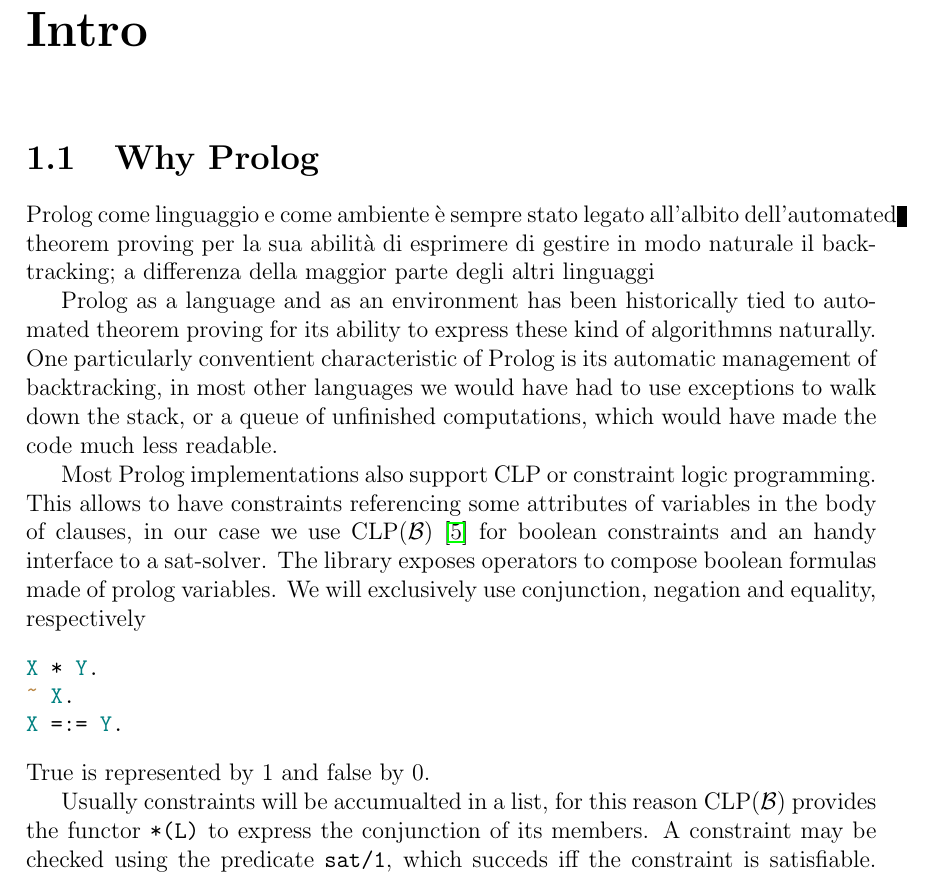
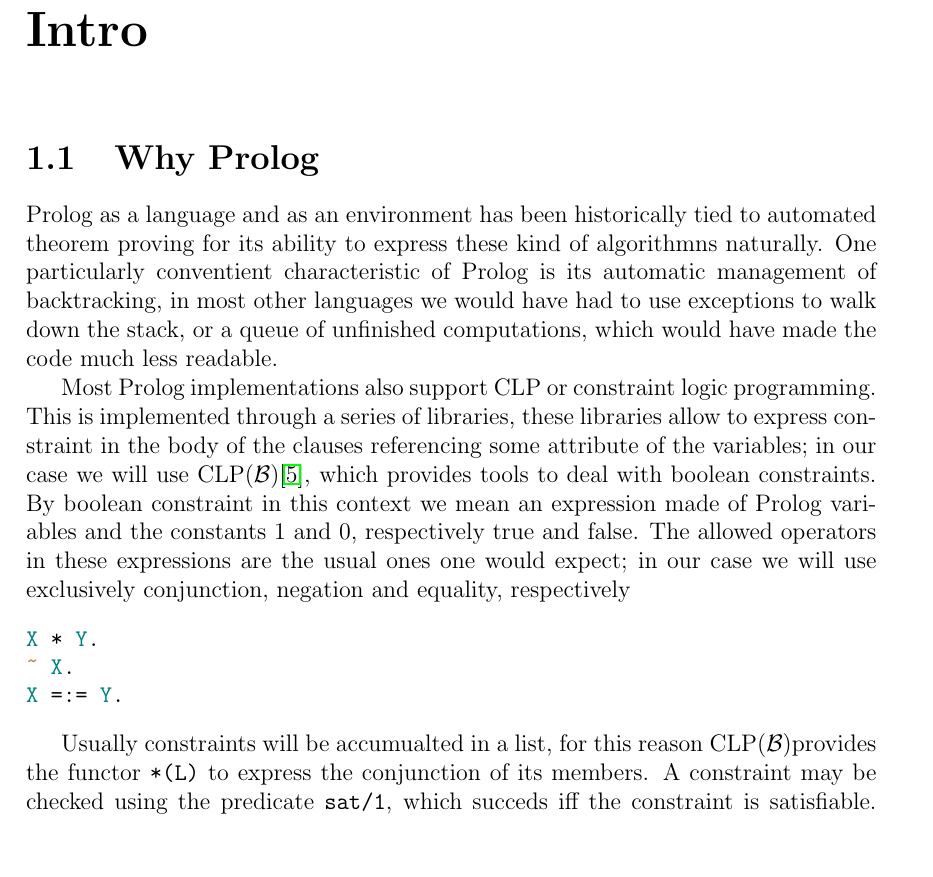
Before and after one commit to Tititino/tesi, a LaTeX thesis (thesis.tex, which reads thesis.sty): part of page 3 of 25, cut so that both start at the same text, the shorter picture padded with empty space. Compiled offline with pdfLaTeX.

Commit message:
flake contd

```diff
--- a/thesis.sty
+++ b/thesis.sty
@@ -87,6 +87,7 @@
 \newcommand{\var}[1]{x_{#1}}
 \newcommand{\varNot}[1]{\overline{#1}}
 \newcommand{\varAnd}{\wedge}
+\newcommand{\CLPB}{CLP($\mathcal{B}$)}
 
 % \newenvironment{ocaml}[1][none]
 % 	{\begin{lstlisting}[language=caml]
--- a/thesis.tex
+++ b/thesis.tex
@@ -133,24 +133,22 @@
 
 
 \section{Why Prolog}
-Prolog come linguaggio e come ambiente è sempre stato legato all'albito dell'automated theorem proving per la sua abilità di esprimere di gestire in modo naturale il backtracking; a differenza della maggior parte degli altri linguaggi
-
 Prolog as a language and as an environment has been historically tied to automated theorem proving for its ability to express these kind of algorithmns naturally.
 % In particular we chose SWI-Prolog because it offers a comprehensive and mature free Prolog environment.
 One particularly conventient characteristic of Prolog is its automatic management of backtracking, in most other languages we would have had to use exceptions to walk down the stack, or a queue of unfinished computations, which would have made the code much less readable.
 
 Most Prolog implementations also support CLP or constraint logic programming.
-This allows to have constraints referencing some attributes of variables in the body of clauses, in our case we use CLP($\mathcal{B}$) \cite{clpb} for boolean constraints and an handy interface to a sat-solver.
-The library exposes operators to compose boolean formulas made of prolog variables.
-We will exclusively use conjunction, negation and equality, respectively
+This is implemented through a series of libraries, these libraries allow to express constraint in the body of the clauses referencing some attribute of the variables;
+in our case we will use \CLPB \cite{clpb}, which provides tools to deal with boolean constraints.
+By boolean constraint in this context we mean an expression made of Prolog variables and the constants 1 and 0, respectively true and false.
+The allowed operators in these expressions are the usual ones one would expect; in our case we will use exclusively conjunction, negation and equality, respectively
 \begin{minted}{prolog}
 X * Y.
 ~ X.
 X =:= Y.
 \end{minted}
-True is represented by 1 and false by 0.
 
-Usually constraints will be accumualted in a list, for this reason CLP($\mathcal{B}$) provides the functor \texttt{*(L)} to express the conjunction of its members.
+Usually constraints will be accumualted in a list, for this reason \CLPB provides the functor \texttt{*(L)} to express the conjunction of its members.
 A constraint may be checked using the predicate \texttt{sat/1}, which succeds iff the constraint is satisfiable.
 Since we only deal with conjunctions we define the helper predicate \texttt{check/1}
 \begin{minted}{prolog}
```
Also changed, not shown: 1 other file.
